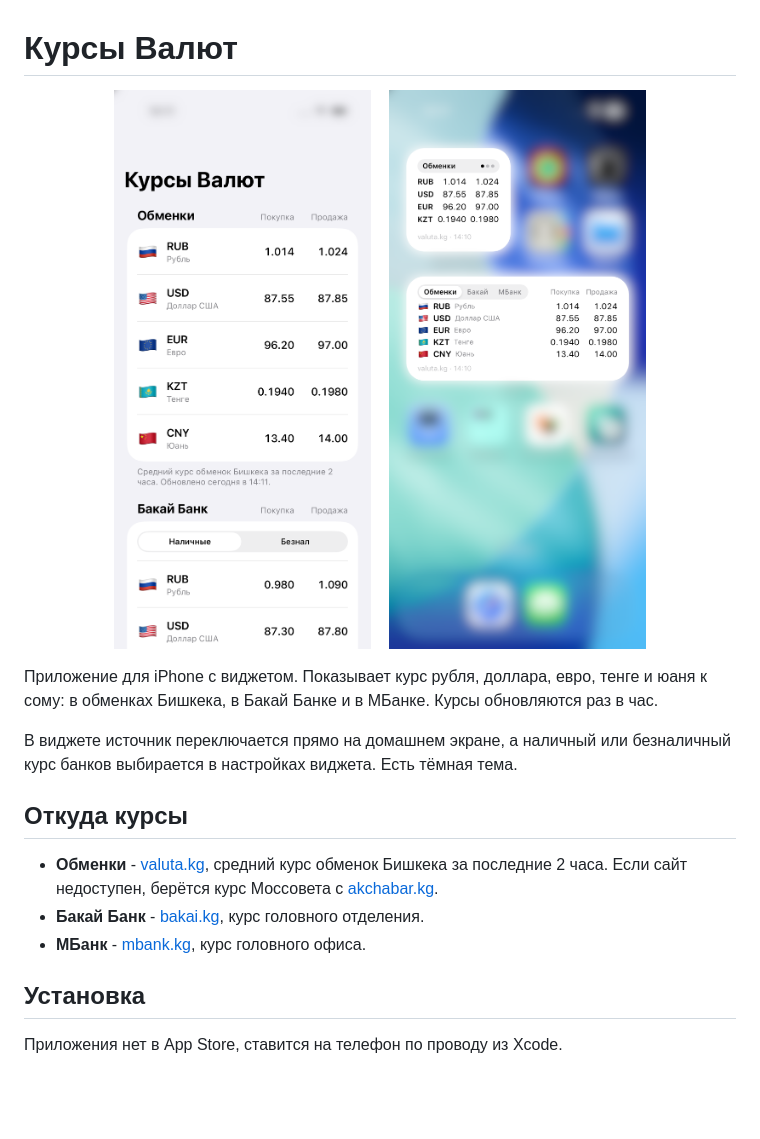
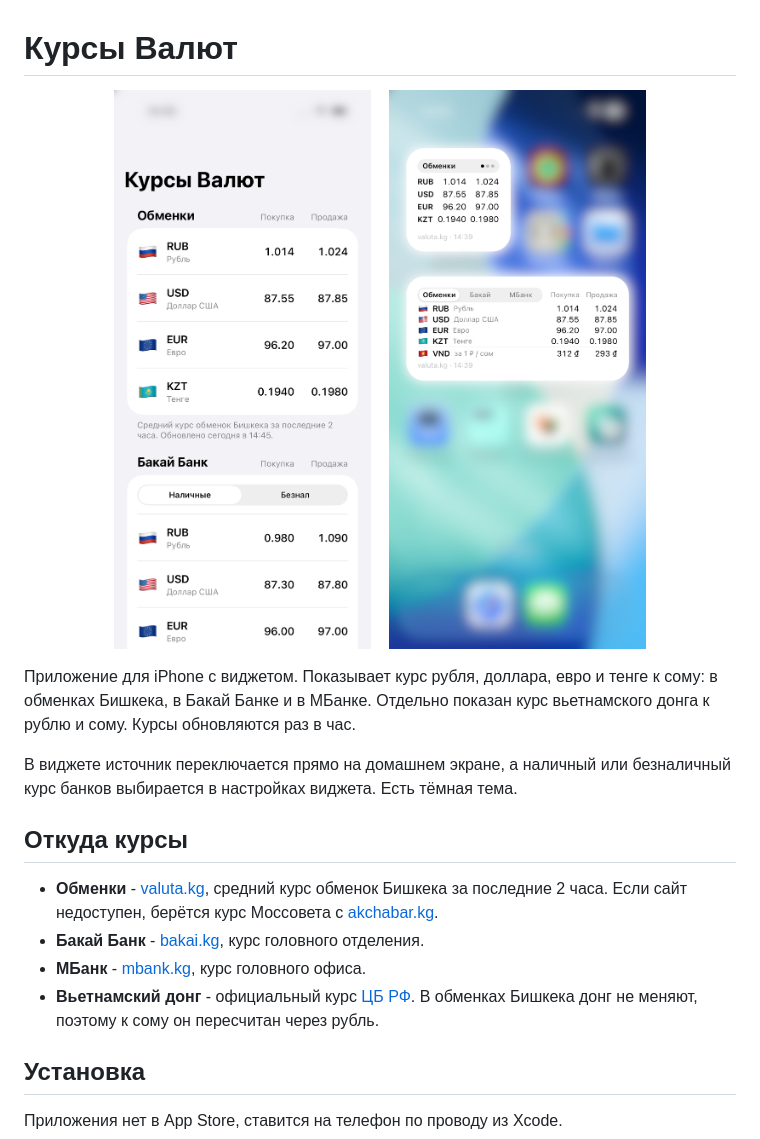
Before and after one commit to eugenefedotov/exchange-rate, a Markdown page: README.md, the part around the change. GitHub-like rendering; pictures changed too: docs/screenshots/app.png, docs/screenshots/widgets.png; blank space fills up the shorter version.

```diff
--- a/README.md
+++ b/README.md
@@ -6,7 +6,7 @@
   <img src="docs/screenshots/widgets.png" width="280" alt="Виджеты на домашнем экране">
 </p>
 
-Приложение для iPhone с виджетом. Показывает курс рубля, доллара, евро, тенге и юаня к сому: в обменках Бишкека, в Бакай Банке и в МБанке. Курсы обновляются раз в час.
+Приложение для iPhone с виджетом. Показывает курс рубля, доллара, евро и тенге к сому: в обменках Бишкека, в Бакай Банке и в МБанке. Отдельно показан курс вьетнамского донга к рублю и сому. Курсы обновляются раз в час.
 
 В виджете источник переключается прямо на домашнем экране, а наличный или безналичный курс банков выбирается в настройках виджета. Есть тёмная тема.
 
@@ -15,6 +15,7 @@
 - **Обменки** - [valuta.kg](https://valuta.kg/), средний курс обменок Бишкека за последние 2 часа. Если сайт недоступен, берётся курс Моссовета с [akchabar.kg](https://www.akchabar.kg/ru/currency-rate).
 - **Бакай Банк** - [bakai.kg](https://bakai.kg/), курс головного отделения.
 - **МБанк** - [mbank.kg](https://mbank.kg/), курс головного офиса.
+- **Вьетнамский донг** - официальный курс [ЦБ РФ](https://www.cbr.ru/currency_base/daily/). В обменках Бишкека донг не меняют, поэтому к сому он пересчитан через рубль.
 
 ## Установка
 
```
Also changed, not shown: 15 other files.
